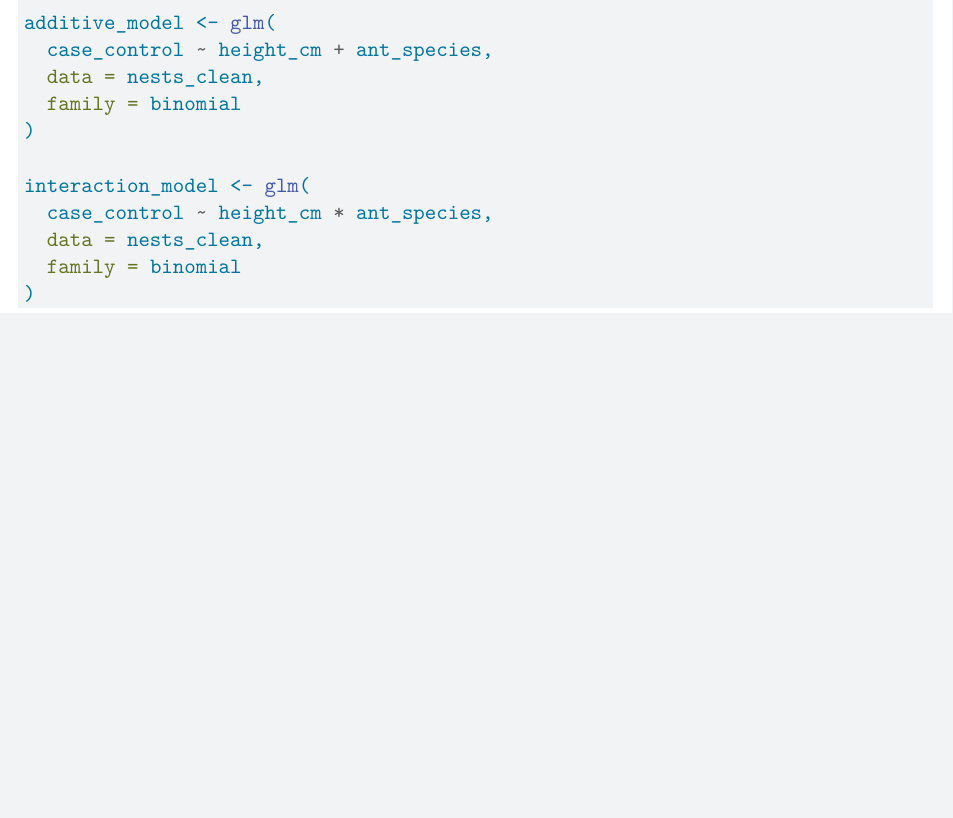
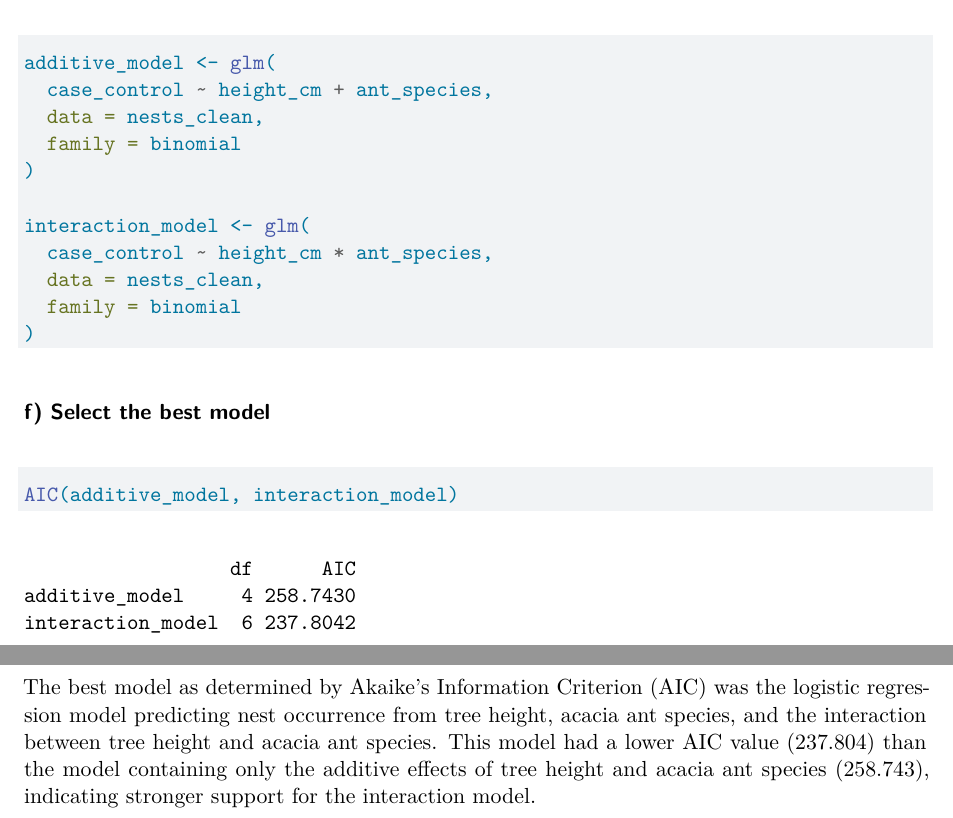
Before and after one commit to calebneely/ENVS-193DS_spring-2026_final, a Quarto document (Final_193DS.qmd): part of page 4 of 4 before the commit and two parts of pages 4 and 5 of 5 after it, the two joined at a grey line, cut so that both start at the same text, the shorter picture padded with empty space. Rendered offline with R 4.5, knitr and Pandoc in place of Quarto, then LaTeX, with nearby package versions; code that draws random numbers runs with fixed seeds of ours; some code elsewhere in the file could not run offline.

Commit message:
Selected best model based off of AIC

````diff
--- a/Final_193DS.qmd
+++ b/Final_193DS.qmd
@@ -125,3 +125,12 @@ interaction_model <- glm(
   family = binomial
 )
 ```
+
+
+### f) Select the best model
+
+```{r}
+AIC(additive_model, interaction_model)
+```
+
+The best model as determined by Akaike’s Information Criterion (AIC) was the logistic regression model predicting nest occurrence from tree height, acacia ant species, and the interaction between tree height and acacia ant species. This model had a lower AIC value (237.804) than the model containing only the additive effects of tree height and acacia ant species (258.743), indicating stronger support for the interaction model.
````
